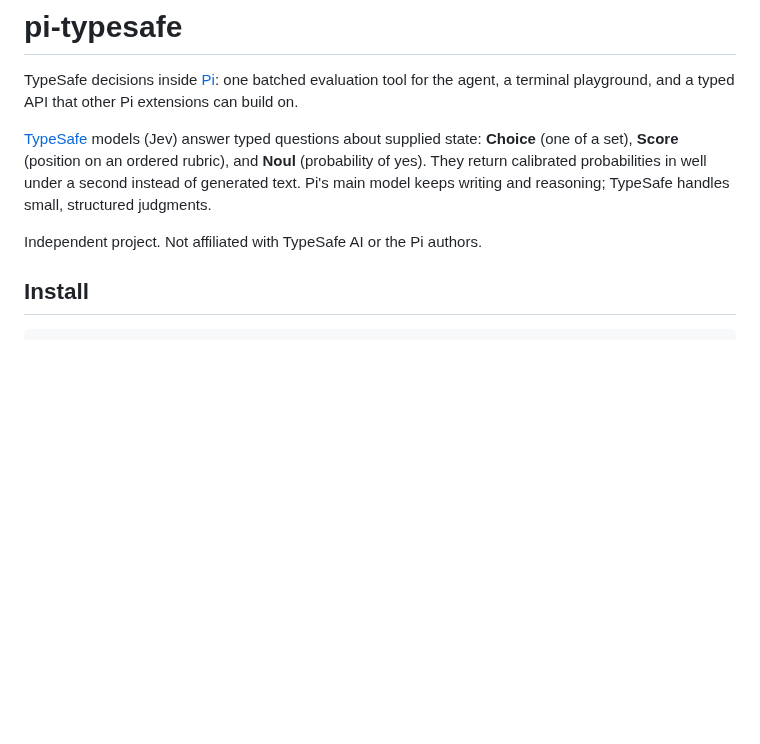
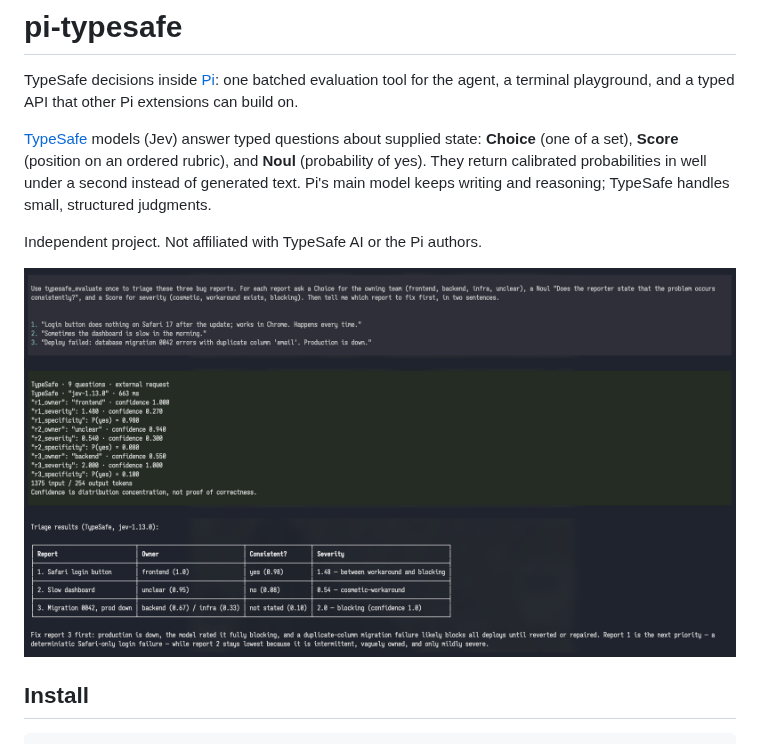
Before and after one commit to DevMortimer/pi-typesafe, a Markdown page: README.md, the part around the change. GitHub-like rendering; pictures changed too: docs/preview.png (added); blank space fills up the shorter version.

Commit message:
Release 0.2.2 with catalog preview image

```diff
--- a/README.md
+++ b/README.md
@@ -5,6 +5,8 @@ TypeSafe decisions inside [Pi](https://pi.dev): one batched evaluation tool for
 [TypeSafe](https://typesafe.ai) models (Jev) answer typed questions about supplied state: **Choice** (one of a set), **Score** (position on an ordered rubric), and **Noul** (probability of yes). They return calibrated probabilities in well under a second instead of generated text. Pi's main model keeps writing and reasoning; TypeSafe handles small, structured judgments.
 
 Independent project. Not affiliated with TypeSafe AI or the Pi authors.
+
+![Pi triaging three bug reports with one batched TypeSafe call: the prompt, the rendered TypeSafe answers, and the agent's verdict](docs/preview.png)
 
 ## Install
 
```
Also changed, not shown: 1 other file.
